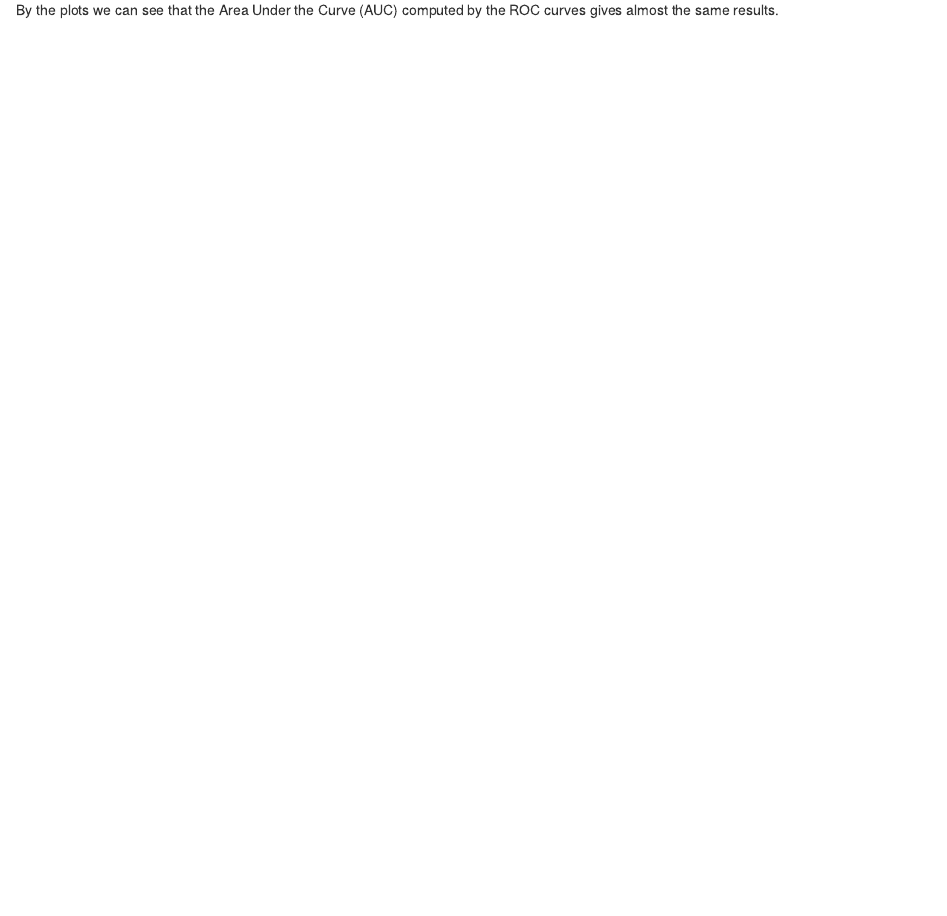
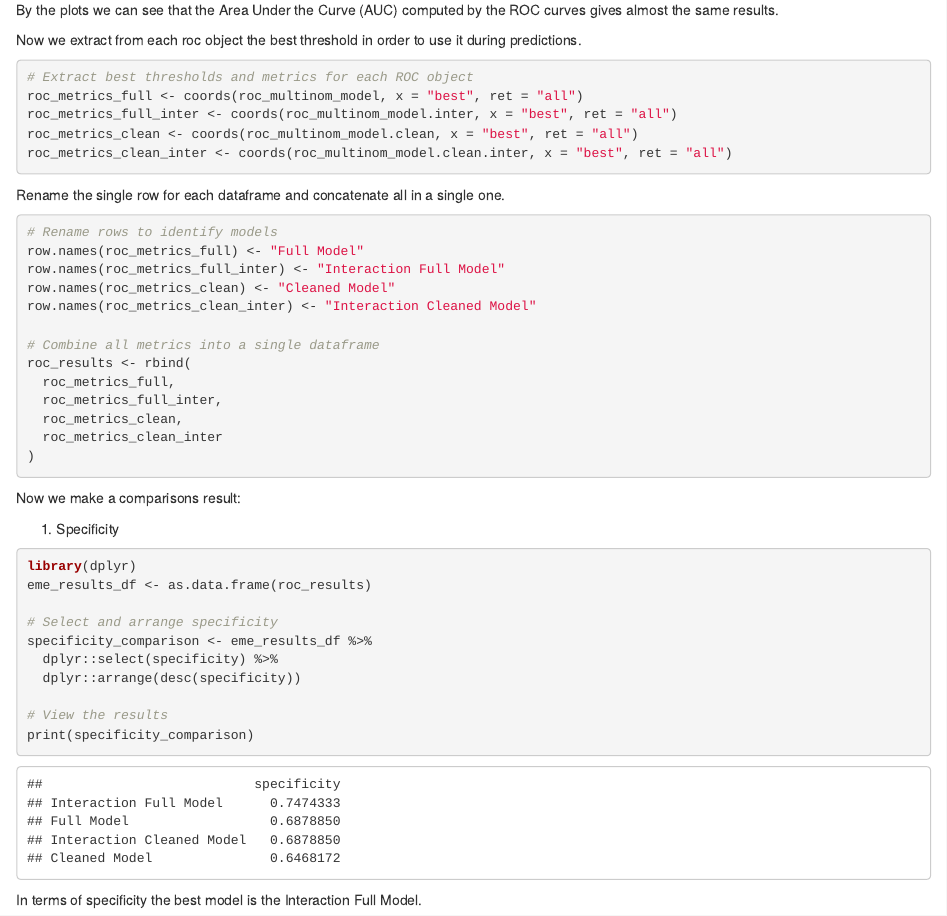
Before and after one commit to ajaynair710/statistical-analysis-of-la-liga, an R Markdown document (2_known_prep_analysis.Rmd): the page in a window 1100 px wide, from 15880 px down. The pictures show the output file 2_known_prep_analysis.html that the author committed with the source, opened offline.

Commit message:
specificity

````diff
--- a/2_known_prep_analysis.Rmd
+++ b/2_known_prep_analysis.Rmd
@@ -255,3 +255,49 @@ roc_multinom_model.clean.inter <- roc(test_data$FTR ~ prob_multinom_model.clean.
 ```
 
 By the plots we can see that the Area Under the Curve (AUC) computed by the ROC curves gives almost the same results.
+
+Now we extract from each roc object the best threshold in order to use it during predictions.
+
+```{r}
+# Extract best thresholds and metrics for each ROC object
+roc_metrics_full <- coords(roc_multinom_model, x = "best", ret = "all")
+roc_metrics_full_inter <- coords(roc_multinom_model.inter, x = "best", ret = "all")
+roc_metrics_clean <- coords(roc_multinom_model.clean, x = "best", ret = "all")
+roc_metrics_clean_inter <- coords(roc_multinom_model.clean.inter, x = "best", ret = "all")
+```
+
+Rename the single row for each dataframe and concatenate all in a single one.
+
+```{r}
+# Rename rows to identify models
+row.names(roc_metrics_full) <- "Full Model"
+row.names(roc_metrics_full_inter) <- "Interaction Full Model"
+row.names(roc_metrics_clean) <- "Cleaned Model"
+row.names(roc_metrics_clean_inter) <- "Interaction Cleaned Model"
+
+# Combine all metrics into a single dataframe
+roc_results <- rbind(
+  roc_metrics_full,
+  roc_metrics_full_inter,
+  roc_metrics_clean,
+  roc_metrics_clean_inter
+)
+```
+
+Now we make a comparisons result:
+
+1. Specificity
+
+```{r}
+library(dplyr)
+eme_results_df <- as.data.frame(roc_results)
+
+# Select and arrange specificity
+specificity_comparison <- eme_results_df %>%
+  dplyr::select(specificity) %>%
+  dplyr::arrange(desc(specificity))
+
+# View the results
+print(specificity_comparison)
+```
+In terms of specificity the best model is the Interaction Full Model.
````
Also changed, not shown: 2_known_prep_analysis.html.
